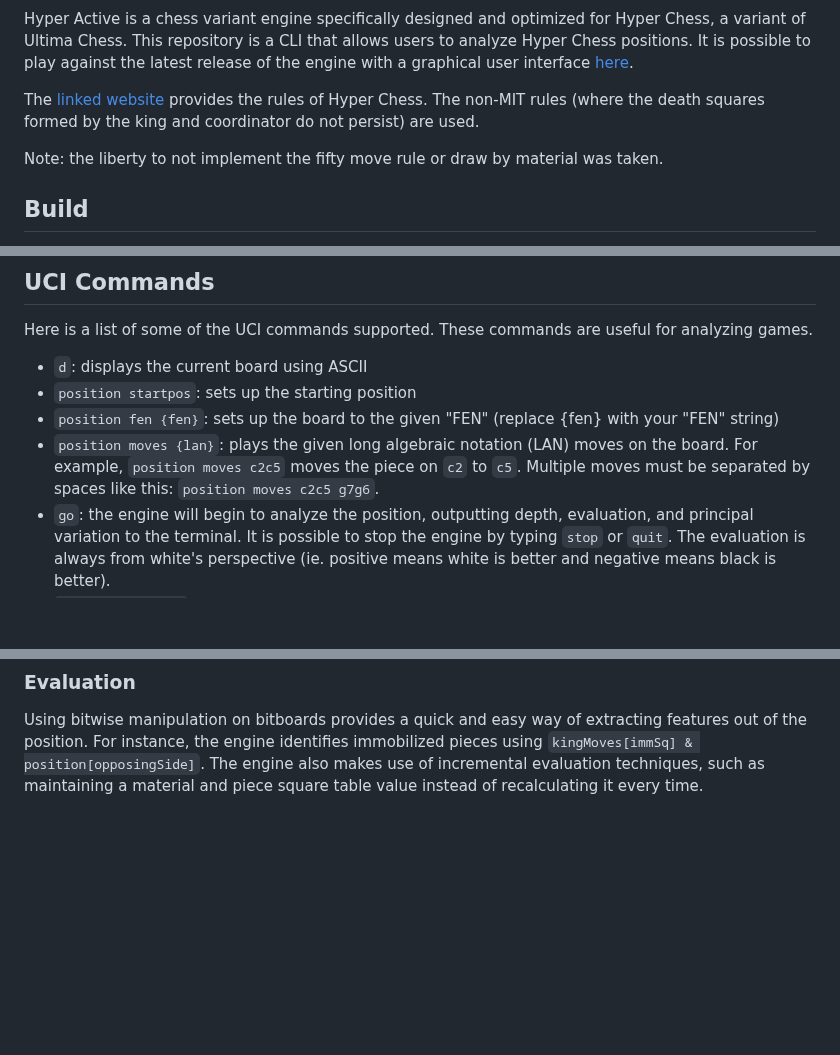
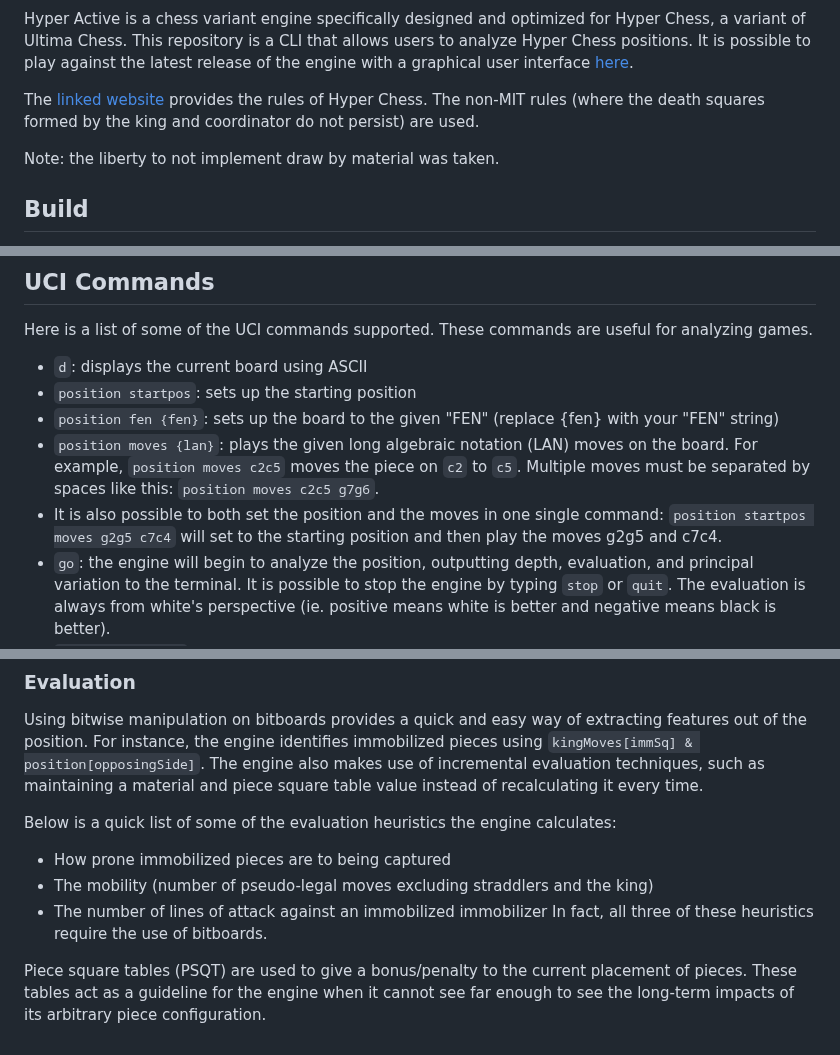
Before and after one commit to Norberttony/hyper-chess-engine, a Markdown page: README.md, 3 parts joined by grey strips. Rendered like a GitHub page; blank space fills up the shorter version.

```diff
--- a/README.md
+++ b/README.md
@@ -4,7 +6,7 @@ Hyper Active is a chess variant engine specifically designed and optimized for H
 
 The [linked website](https://www.carusos.org/Hyperchess/hyperchess.html) provides the rules of Hyper Chess. The non-MIT rules (where the death squares formed by the king and coordinator do not persist) are used.
 
-Note: the liberty to not implement the fifty move rule or draw by material was taken.
+Note: the liberty to not implement draw by material was taken.
 
 ## Build
 This project requires a GNU compiler that supports the C11 standard and can be run using the `gcc` command, and the ability to run makefiles. Running `make` in the project directory will build the executable `bin/hyper-active.exe`. The makefile has been configured to automatically run the executable after building it. This has been tested to work on Windows and Linux.
@@ -17,6 +19,7 @@ Here is a list of some of the UCI commands supported. These commands are useful
 - `position startpos`: sets up the starting position
 - `position fen {fen}`: sets up the board to the given "FEN" (replace {fen} with your "FEN" string)
 - `position moves {lan}`: plays the given long algebraic notation (LAN) moves on the board. For example, `position moves c2c5` moves the piece on `c2` to `c5`. Multiple moves must be separated by spaces like this: `position moves c2c5 g7g6`.
+- It is also possible to both set the position and the moves in one single command: `position startpos moves g2g5 c7c4` will set to the starting position and then play the moves g2g5 and c7c4.
 - `go`: the engine will begin to analyze the position, outputting depth, evaluation, and principal variation to the terminal. It is possible to stop the engine by typing `stop` or `quit`. The evaluation is always from white's perspective (ie. positive means white is better and negative means black is better).
 - `go depth {depth}`: the engine will stop after reaching a depth of {depth} ply
 - `go movetime {movetime}`: the enigne will stop after thinking for {movetime} milliseconds
@@ -52,3 +71,11 @@ The engine has an implementation of Null Move Pruning (NMP). During search, the
 
 ### Evaluation
 Using bitwise manipulation on bitboards provides a quick and easy way of extracting features out of the position. For instance, the engine identifies immobilized pieces using `kingMoves[immSq] & position[opposingSide]`. The engine also makes use of incremental evaluation techniques, such as maintaining a material and piece square table value instead of recalculating it every time.
+
+Below is a quick list of some of the evaluation heuristics the engine calculates:
+- How prone immobilized pieces are to being captured
+- The mobility (number of pseudo-legal moves excluding straddlers and the king)
+- The number of lines of attack against an immobilized immobilizer
+In fact, all three of these heuristics require the use of bitboards.
+
+Piece square tables (PSQT) are used to give a bonus/penalty to the current placement of pieces. These tables act as a guideline for the engine when it cannot see far enough to see the long-term impacts of its arbitrary piece configuration.
```
Also changed, not shown: other parts of README.md (+23 -5 lines).
